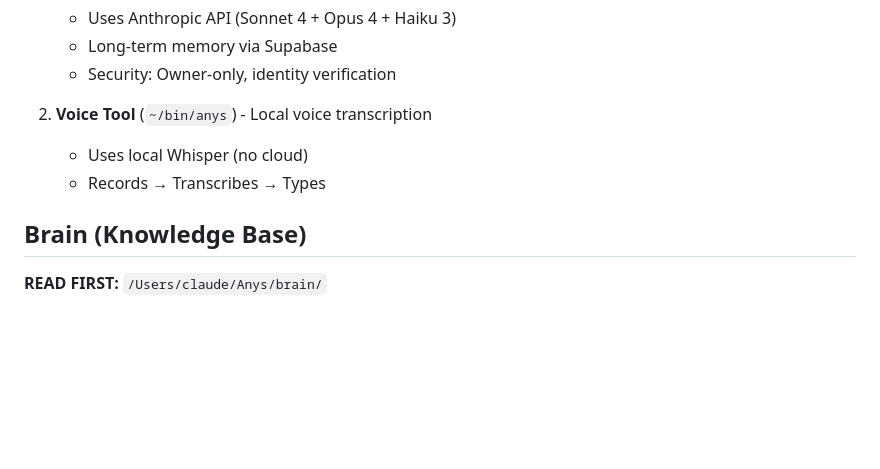
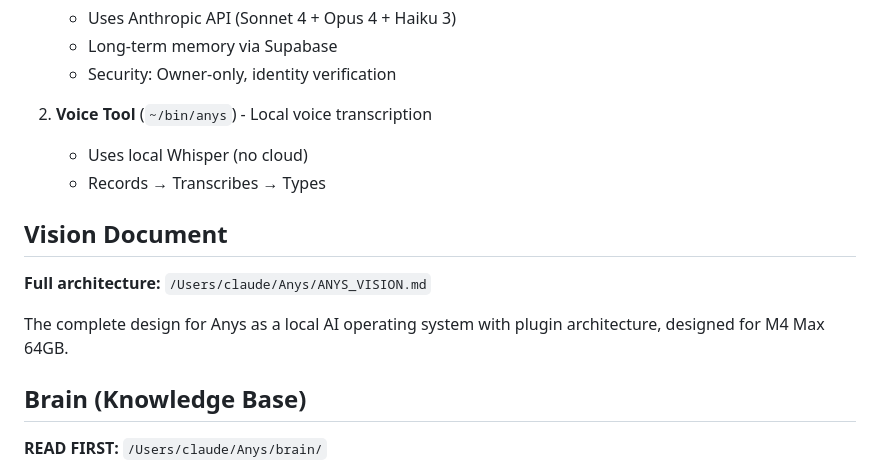
Before and after one commit to jc90069/Anys, a Markdown page: CLAUDE.md, the part around the change. Rendered like a GitHub page; blank space fills up the shorter version.

```diff
--- a/CLAUDE.md
+++ b/CLAUDE.md
@@ -14,6 +14,12 @@ This file provides guidance to Claude Code (claude.ai/code) when working with co
 2. **Voice Tool** (`~/bin/anys`) - Local voice transcription
    - Uses local Whisper (no cloud)
    - Records → Transcribes → Types
+
+## Vision Document
+
+**Full architecture:** `/Users/claude/Anys/ANYS_VISION.md`
+
+The complete design for Anys as a local AI operating system with plugin architecture, designed for M4 Max 64GB.
 
 ## Brain (Knowledge Base)
 
```
Also changed, not shown: ANYS_VISION.md (added, +385 -0 lines).
